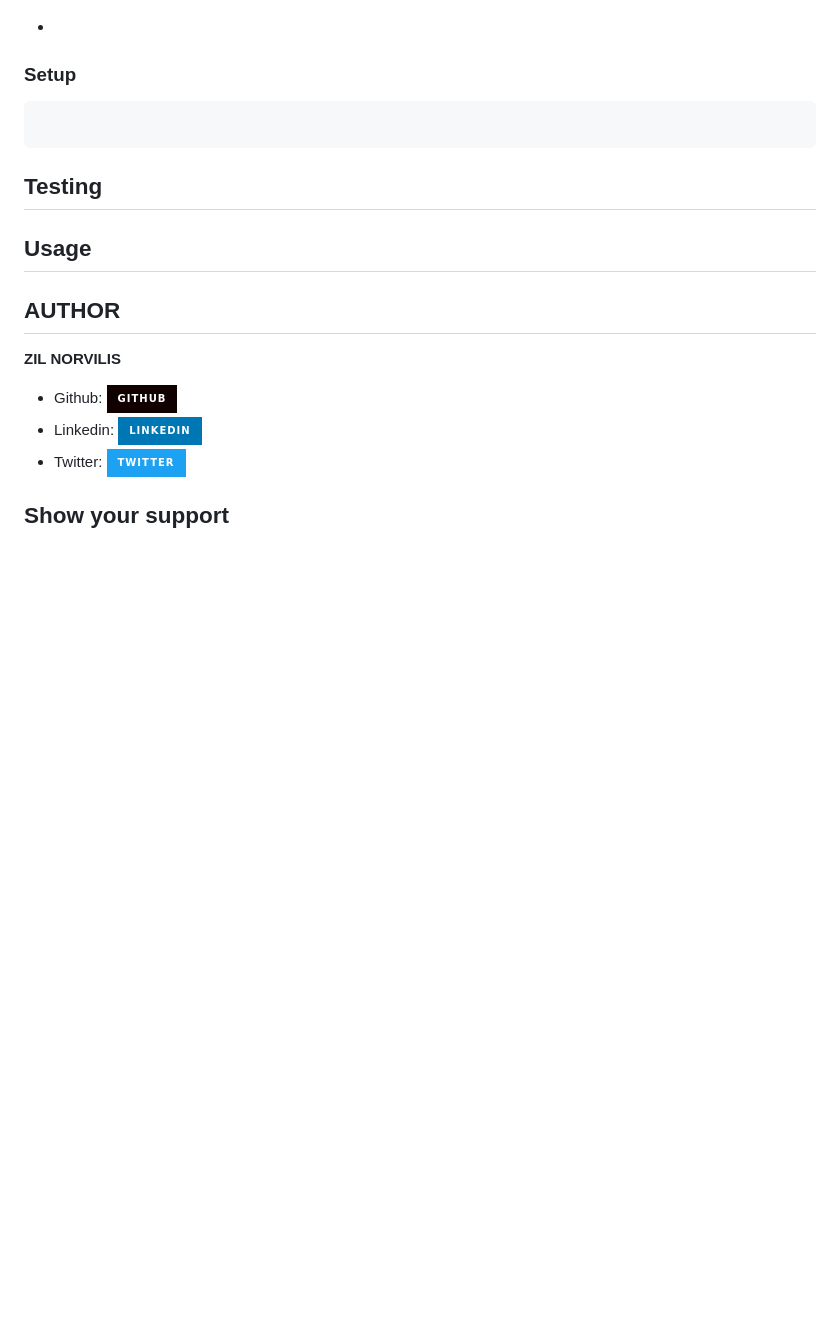
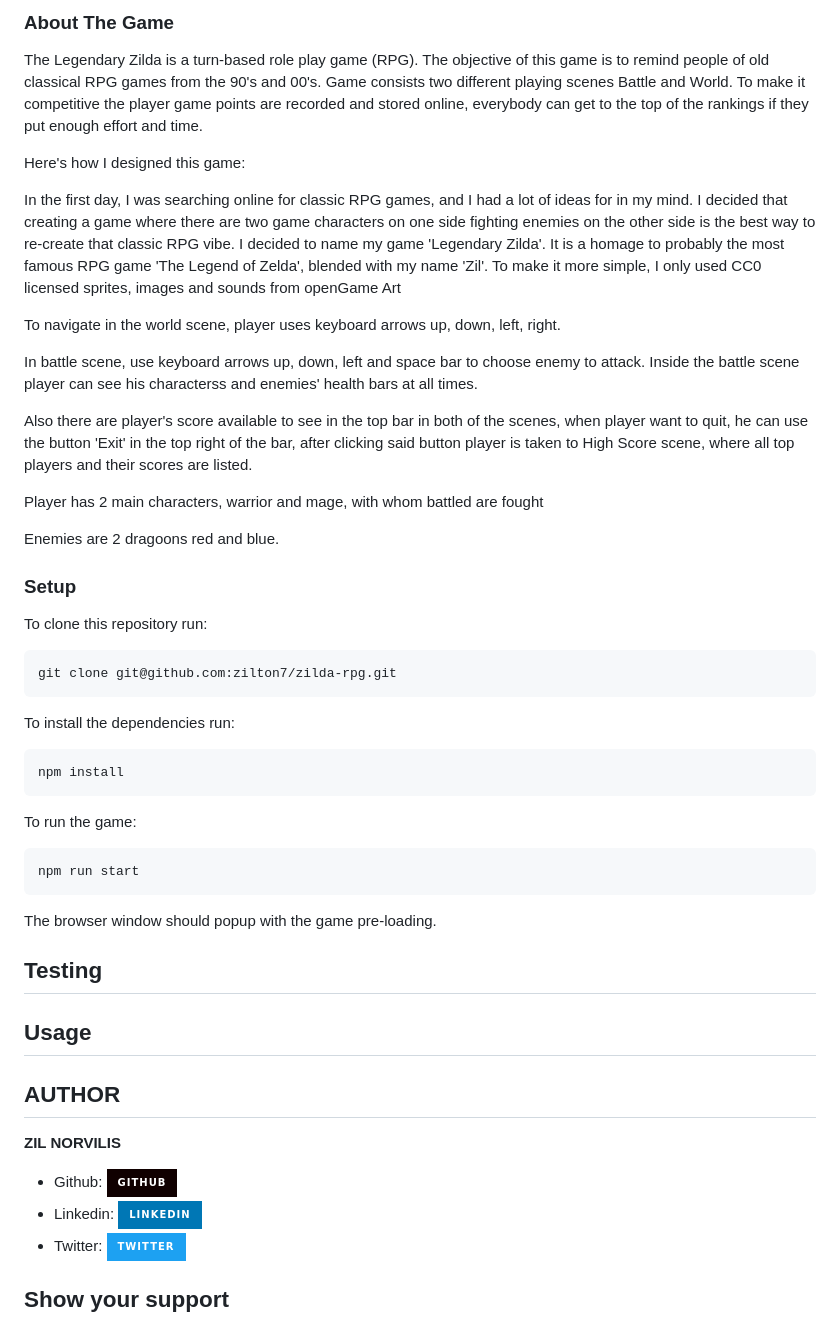
Before and after one commit to zilton7/zilda-rpg, a Markdown page: README.md, the part around the change printed below. Drawn GitHub-style; badges without logos; blank space fills up the shorter version.

````diff
--- a/README.md
+++ b/README.md
@@ -25,8 +39,40 @@ To get a local copy up and running follow these simple example steps.
+### About The Game
+
+The Legendary Zilda is a turn-based role play game (RPG). The objective of this game is to remind people of old classical RPG games from the 90's and 00's. Game consists two different playing scenes Battle and World. To make it competitive the player game points are recorded and stored online, everybody can get to the top of the rankings if they put enough effort and time.
+
+Here's how I designed this game:
+
+In the first day, I was searching online for classic RPG games, and I had a lot of ideas for in my mind. I decided that creating a game where there are two game characters on one side fighting enemies on the other side is the best way to re-create that classic RPG vibe.
+I decided to name my game 'Legendary Zilda'. It is a homage to probably the most famous RPG game 'The Legend of Zelda', blended with my name 'Zil'.
+To make it more simple, I only used CC0 licensed sprites, images and sounds from openGame Art
+
+To navigate in the world scene, player uses keyboard arrows up, down, left, right.
+
+In battle scene, use keyboard arrows up, down, left and space bar to choose enemy to attack. Inside the battle scene player can see his characterss and enemies' health bars at all times.
+
+Also there are player's score available to see in the top bar in both of the scenes, when player want to quit, he can use the button 'Exit' in the top right of the bar, after clicking said button player is taken to High Score scene, where all top players and their scores are listed.
+
+Player has 2 main characters, warrior and mage, with whom battled are fought
+
+Enemies are 2 dragoons red and blue.
 ### Setup
 
+To clone this repository run:
+
 ```
+git clone git@github.com:zilton7/zilda-rpg.git
 ```
 
+To install the dependencies run:
+```
+npm install
+```
+
+To run the game:
+```
+npm run start
+```
+The browser window should popup with the game pre-loading.
 
 
 ## Testing
````
Also changed, not shown: other parts of README.md (+20 -6 lines), misc/battle.png (added), misc/high-scores.png (added), misc/menu.png (added), misc/name.png (added), misc/preloader.png (added), misc/world.png (added).
